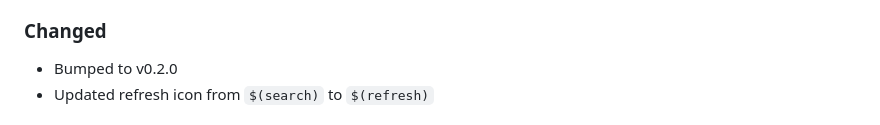
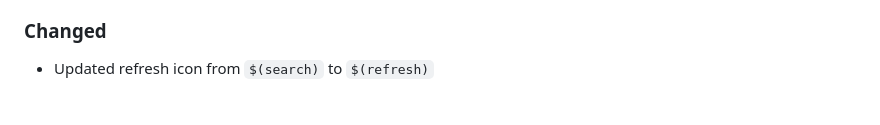
Before and after one commit to SteveImmanuel/vibe-projects, a Markdown page: cherry-diff/CHANGELOG.md, the part around one of its changes. GitHub-like rendering.

Commit message:
cherry-diff: Changelog update

```diff
--- a/cherry-diff/CHANGELOG.md
+++ b/cherry-diff/CHANGELOG.md
@@ -29,6 +29,5 @@
 - Repository field in package.json
 
 ### Changed
-- Bumped to v0.2.0
 - Updated refresh icon from `$(search)` to `$(refresh)`
 
```
Also changed, not shown: other parts of cherry-diff/CHANGELOG.md (+9 -9 lines).
